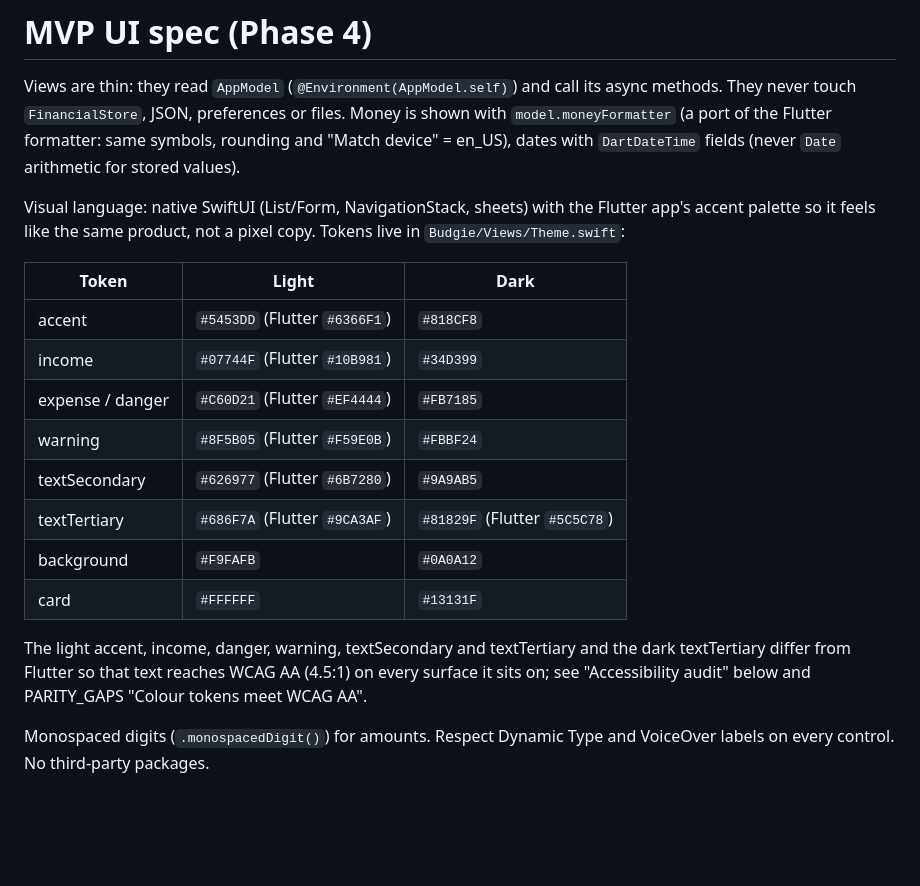
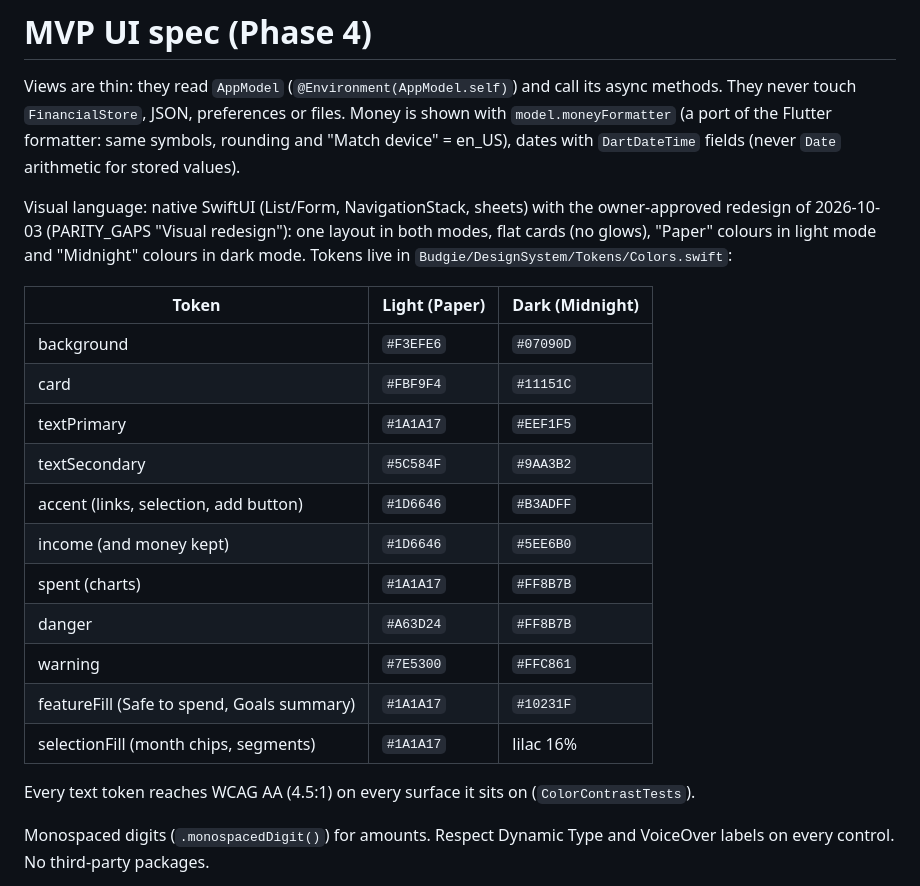
Before and after one commit to khatruong2009/flutter-budget, a Markdown page: native/docs/UI_SPEC.md, the part around the change. GitHub-like rendering; blank space fills up the shorter version.

```diff
--- a/native/docs/UI_SPEC.md
+++ b/native/docs/UI_SPEC.md
@@ -6,25 +6,28 @@ files. Money is shown with `model.moneyFormatter` (a port of the Flutter
 formatter: same symbols, rounding and "Match device" = en_US), dates with
 `DartDateTime` fields (never `Date` arithmetic for stored values).
 
-Visual language: native SwiftUI (List/Form, NavigationStack, sheets) with the
-Flutter app's accent palette so it feels like the same product, not a
-pixel copy. Tokens live in `Budgie/Views/Theme.swift`:
+Visual language: native SwiftUI (List/Form, NavigationStack, sheets) with
+the owner-approved redesign of 2026-10-03 (PARITY_GAPS "Visual redesign"):
+one layout in both modes, flat cards (no glows), "Paper" colours in light
+mode and "Midnight" colours in dark mode. Tokens live in
+`Budgie/DesignSystem/Tokens/Colors.swift`:
 
-| Token | Light | Dark |
+| Token | Light (Paper) | Dark (Midnight) |
 |---|---|---|
-| accent | `#5453DD` (Flutter `#6366F1`) | `#818CF8` |
-| income | `#07744F` (Flutter `#10B981`) | `#34D399` |
-| expense / danger | `#C60D21` (Flutter `#EF4444`) | `#FB7185` |
-| warning | `#8F5B05` (Flutter `#F59E0B`) | `#FBBF24` |
-| textSecondary | `#626977` (Flutter `#6B7280`) | `#9A9AB5` |
-| textTertiary | `#686F7A` (Flutter `#9CA3AF`) | `#81829F` (Flutter `#5C5C78`) |
-| background | `#F9FAFB` | `#0A0A12` |
-| card | `#FFFFFF` | `#13131F` |
+| background | `#F3EFE6` | `#07090D` |
+| card | `#FBF9F4` | `#11151C` |
+| textPrimary | `#1A1A17` | `#EEF1F5` |
+| textSecondary | `#5C584F` | `#9AA3B2` |
+| accent (links, selection, add button) | `#1D6646` | `#B3ADFF` |
+| income (and money kept) | `#1D6646` | `#5EE6B0` |
+| spent (charts) | `#1A1A17` | `#FF8B7B` |
+| danger | `#A63D24` | `#FF8B7B` |
+| warning | `#7E5300` | `#FFC861` |
+| featureFill (Safe to spend, Goals summary) | `#1A1A17` | `#10231F` |
+| selectionFill (month chips, segments) | `#1A1A17` | lilac 16% |
 
-The light accent, income, danger, warning, textSecondary and textTertiary
-and the dark textTertiary differ from Flutter so that text reaches WCAG AA
-(4.5:1) on every surface it sits on; see "Accessibility audit" below and
-PARITY_GAPS "Colour tokens meet WCAG AA".
+Every text token reaches WCAG AA (4.5:1) on every surface it sits on
+(`ColorContrastTests`).
 
 Monospaced digits (`.monospacedDigit()`) for amounts. Respect Dynamic Type
 and VoiceOver labels on every control. No third-party packages.
```
Also changed, not shown: native/docs/PARITY_GAPS.md (+42 -0 lines), native/docs/PERFORMANCE.md (+5 -4 lines).
